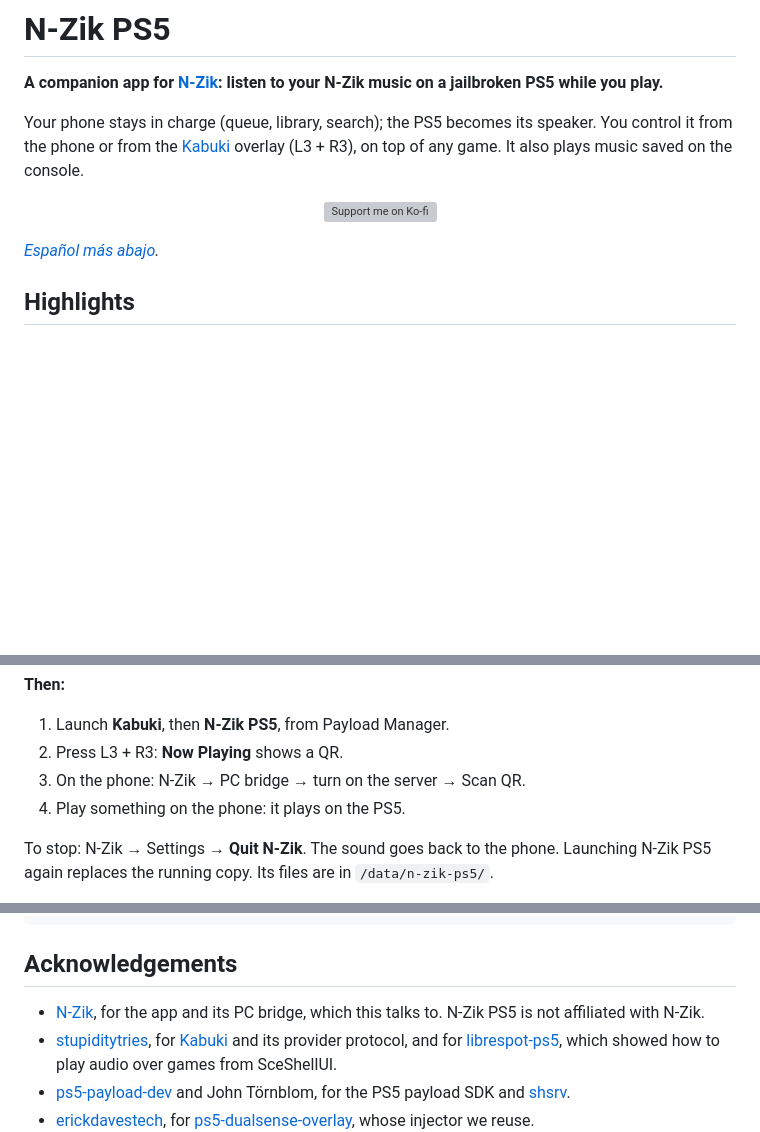
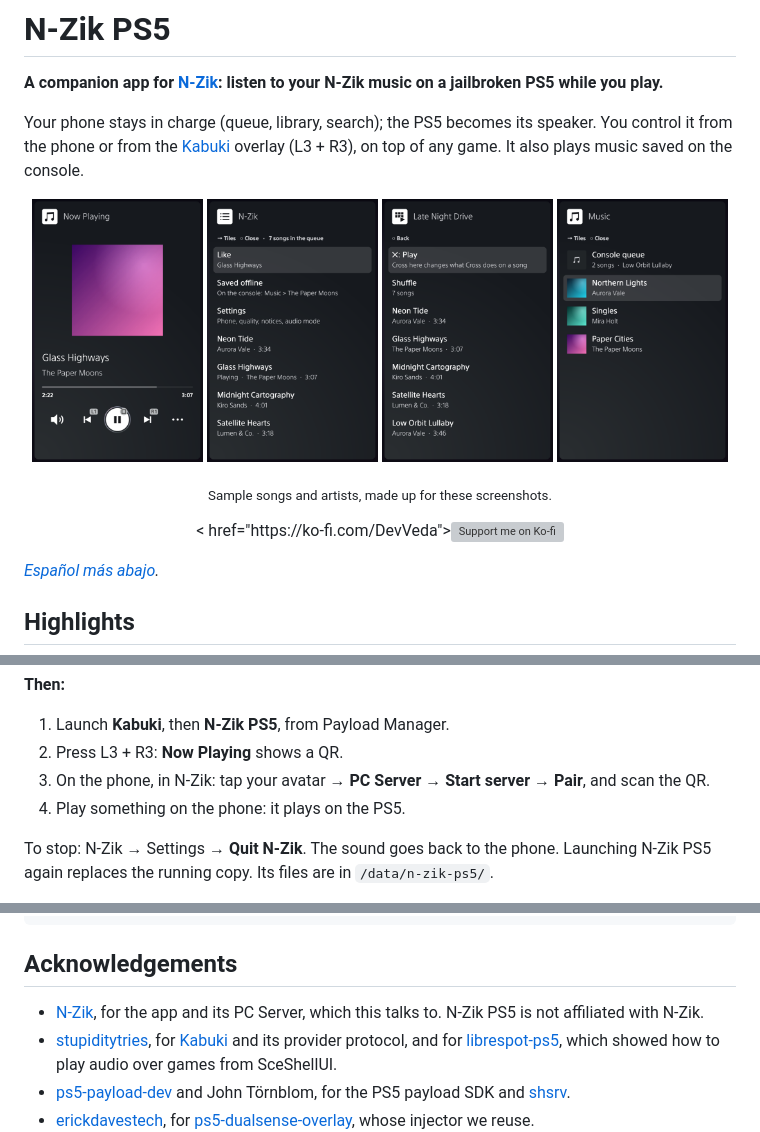
Before and after one commit to DevVeda/n-zik-ps5, a Markdown page: README.md, 3 parts joined by grey strips. Drawn GitHub-style; pictures changed too: img/explore.png (added), img/music.png (added), img/now-playing.png (added); blank space fills up the shorter version; grey boxes are pictures that could not be loaded.

Commit message:
feat(readme): add imgs to readme. fix pairing instructions

```diff
--- a/README.md
+++ b/README.md
@@ -4,7 +4,11 @@
 
 Your phone stays in charge (queue, library, search); the PS5 becomes its speaker. You control it from the phone or from the [Kabuki](https://github.com/stupiditytries/kabuki-ps5) overlay (L3 + R3), on top of any game. It also plays music saved on the console.
 
-<p align="center"><a href="https://ko-fi.com/DevVeda"><img src="https://ko-fi.com/img/githubbutton_sm.svg" alt="Support me on Ko-fi"></a></p>
+<p align="center"><img src="img/now-playing.png" width="24%" alt="Now Playing"> <img src="img/nzik.png" width="24%" alt="N-Zik: like, save offline, settings and the queue"> <img src="img/explore.png" width="24%" alt="Explore: a playlist from the phone's library"> <img src="img/music.png" width="24%" alt="Music: the console's queue and albums"></p>
+
+<p align="center"><sub>Sample songs and artists, made up for these screenshots.</sub></p>
+
+<p align="center">< href="https://ko-fi.com/DevVeda"><img src="https://ko-fi.com/img/githubbutton_sm.svg" alt="Support me on Ko-fi"></a></p>
 
 *[Español más abajo](#español).*
 
@@ -37,7 +41,7 @@ Needs a jailbroken PS5, [Payload Manager](https://github.com/itsPLK/ps5-payload-
 **Then:**
 1. Launch **Kabuki**, then **N-Zik PS5**, from Payload Manager.
 2. Press L3 + R3: **Now Playing** shows a QR.
-3. On the phone: N-Zik → PC bridge → turn on the server → Scan QR.
+3. On the phone, in N-Zik: tap your avatar → **PC Server** → **Start server** → **Pair**, and scan the QR.
 4. Play something on the phone: it plays on the PS5.
 
 To stop: N-Zik → Settings → **Quit N-Zik**. The sound goes back to the phone. Launching N-Zik PS5 again replaces the running copy. Its files are in `/data/n-zik-ps5/`.
@@ -62,7 +66,7 @@ make log PS5_HOST=<ps5-ip>
 
 ## Acknowledgements
 
-- [N-Zik](https://github.com/N-Zik-Group/N-Zik), for the app and its PC bridge, which this talks to. N-Zik PS5 is not affiliated with N-Zik.
+- [N-Zik](https://github.com/N-Zik-Group/N-Zik), for the app and its PC Server, which this talks to. N-Zik PS5 is not affiliated with N-Zik.
 - [stupiditytries](https://github.com/stupiditytries), for [Kabuki](https://github.com/stupiditytries/kabuki-ps5) and its provider protocol, and for [librespot-ps5](https://github.com/stupiditytries/librespot-ps5), which showed how to play audio over games from SceShellUI.
 - [ps5-payload-dev](https://github.com/ps5-payload-dev) and John Törnblom, for the PS5 payload SDK and [shsrv](https://github.com/ps5-payload-dev/shsrv).
 - [erickdavestech](https://github.com/erickdavestech), for [ps5-dualsense-overlay](https://github.com/erickdavestech/ps5-dualsense-overlay), whose injector we reuse.
```
Also changed, not shown: other parts of README.md (+1 -1 lines), 3 other files.
